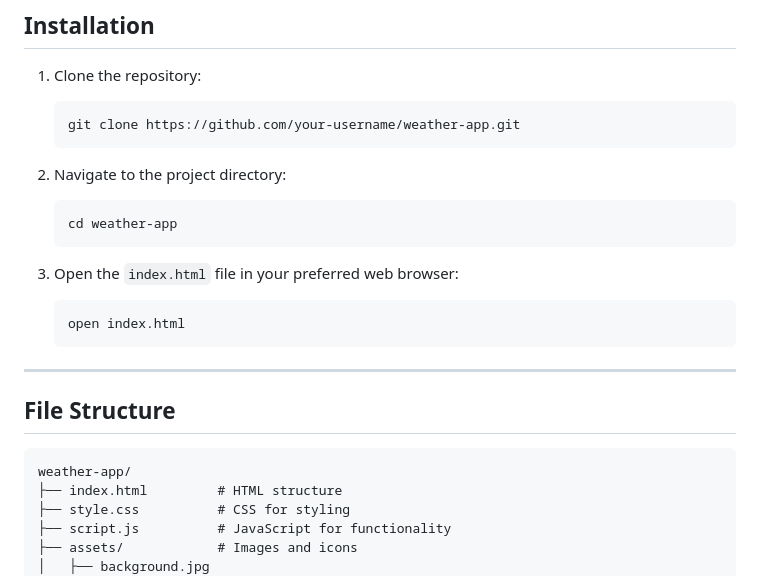
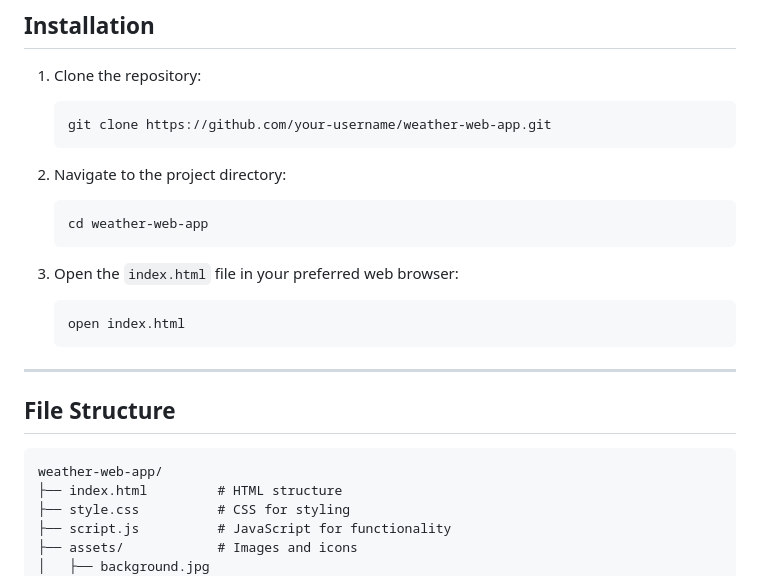
Before and after one commit to AbuBaker-AB/Weather-Web-App, a Markdown page: README.md, the part around the change. Rendered like a GitHub page.

````diff
--- a/README.md
+++ b/README.md
@@ -28,13 +28,13 @@ This project is a simple weather application that fetches real-time weather data
 1. Clone the repository:
 
    ```bash
-   git clone https://github.com/your-username/weather-app.git
+   git clone https://github.com/your-username/weather-web-app.git
    ```
 
 2. Navigate to the project directory:
 
    ```bash
-   cd weather-app
+   cd weather-web-app
    ```
 
 3. Open the `index.html` file in your preferred web browser:
@@ -48,7 +48,7 @@ This project is a simple weather application that fetches real-time weather data
 ## File Structure
 
 ```
-weather-app/
+weather-web-app/
 ├── index.html         # HTML structure
 ├── style.css          # CSS for styling
 ├── script.js          # JavaScript for functionality
````
